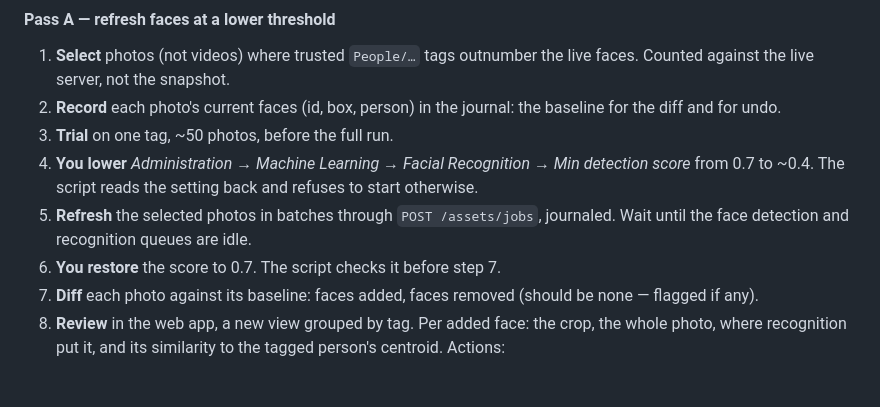
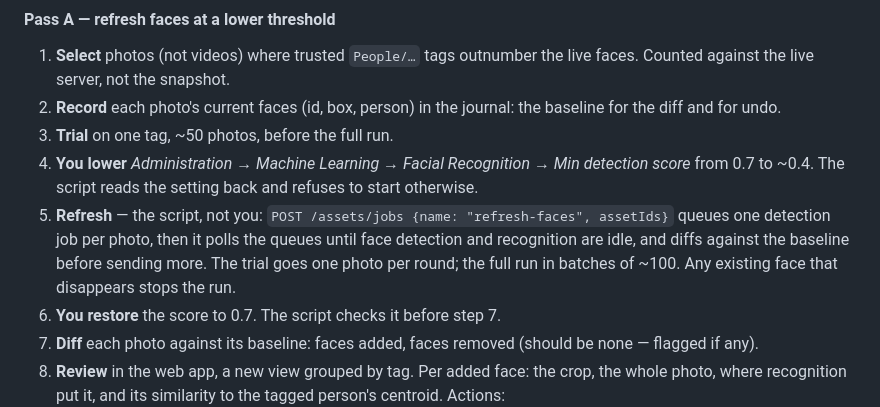
Before and after one commit to svecon/immich-faces, a Markdown page: PLAN.md, the part around the change. Rendered like a GitHub page; blank space fills up the shorter version.

Commit message:
Plan: spell out how the refresh runs

```diff
--- a/PLAN.md
+++ b/PLAN.md
@@ -196,8 +196,12 @@ person elsewhere in the clip is never found.
 4. **You lower** *Administration → Machine Learning → Facial Recognition →
    Min detection score* from 0.7 to ~0.4. The script reads the setting back
    and refuses to start otherwise.
-5. **Refresh** the selected photos in batches through `POST /assets/jobs`,
-   journaled. Wait until the face detection and recognition queues are idle.
+5. **Refresh** — the script, not you: `POST /assets/jobs {name:
+   "refresh-faces", assetIds}` queues one detection job per photo, then it
+   polls the queues until face detection and recognition are idle, and diffs
+   against the baseline before sending more. The trial goes one photo per
+   round; the full run in batches of ~100. Any existing face that disappears
+   stops the run.
 6. **You restore** the score to 0.7. The script checks it before step 7.
 7. **Diff** each photo against its baseline: faces added, faces removed
    (should be none — flagged if any).
```
